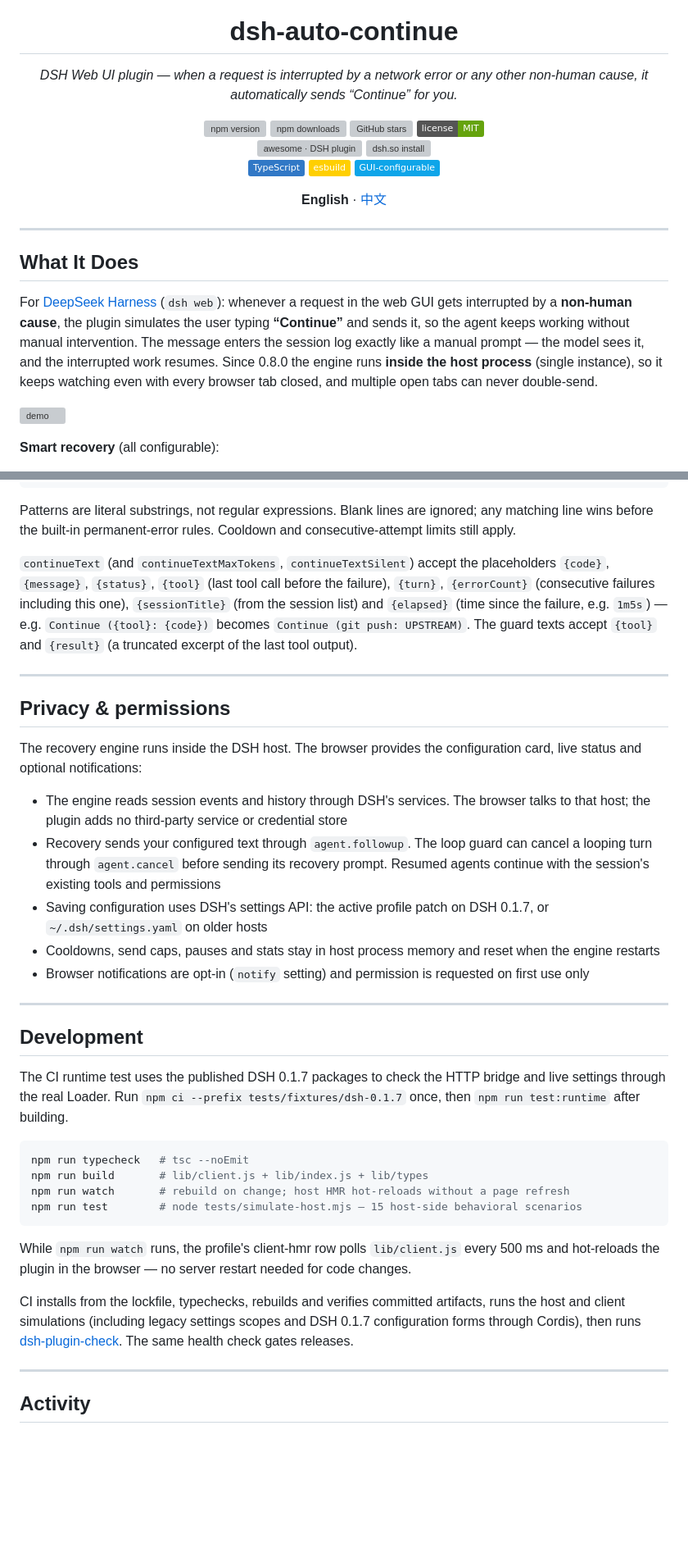
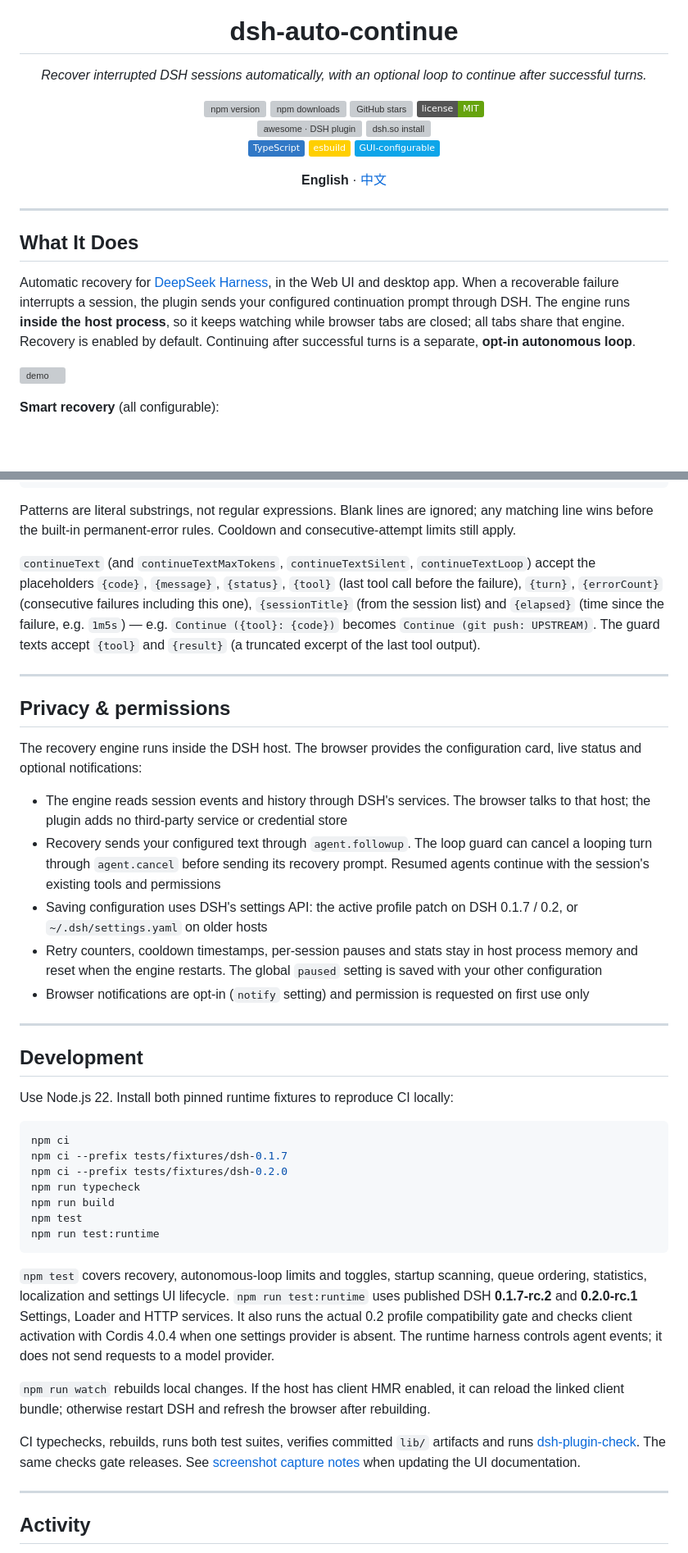
Before and after one commit to mortang2410/dsh-auto-continue, a Markdown page: README.md, 2 parts joined by grey strips. Shown at 82% size. Drawn GitHub-style; badges without logos; blank space fills up the shorter version; grey boxes are pictures that could not be loaded.

````diff
--- a/README.md
+++ b/README.md
@@ -8,7 +8,7 @@
 <h1 align="center">dsh-auto-continue</h1>
 
 <p align="center">
-  <em>DSH Web UI plugin — when a request is interrupted by a network error or any other non-human cause, it automatically sends “Continue” for you.</em>
+  <em>Recover interrupted DSH sessions automatically, with an optional loop to continue after successful turns.</em>
 </p>
 
 <p align="center">
@@ -33,7 +33,7 @@
 
 ## What It Does
 
-For [DeepSeek Harness](https://github.com/deepseek-ai/deepseek-harness) (`dsh web`): whenever a request in the web GUI gets interrupted by a **non-human cause**, the plugin simulates the user typing **“Continue”** and sends it, so the agent keeps working without manual intervention. The message enters the session log exactly like a manual prompt — the model sees it, and the interrupted work resumes. Since 0.8.0 the engine runs **inside the host process** (single instance), so it keeps watching even with every browser tab closed, and multiple open tabs can never double-send.
+Automatic recovery for [DeepSeek Harness](https://github.com/deepseek-ai/deepseek-harness), in the Web UI and desktop app. When a recoverable failure interrupts a session, the plugin sends your configured continuation prompt through DSH. The engine runs **inside the host process**, so it keeps watching while browser tabs are closed; all tabs share that engine. Recovery is enabled by default. Continuing after successful turns is a separate, **opt-in autonomous loop**.
 
 ![demo](docs/demo.svg)
 
@@ -289,7 +310,7 @@ For a provider-specific error that is safe to resume (confirm first that manuall
 
 Patterns are literal substrings, not regular expressions. Blank lines are ignored; any matching line wins before the built-in permanent-error rules. Cooldown and consecutive-attempt limits still apply.
 
-`continueText` (and `continueTextMaxTokens`, `continueTextSilent`) accept the placeholders `{code}`, `{message}`, `{status}`, `{tool}` (last tool call before the failure), `{turn}`, `{errorCount}` (consecutive failures including this one), `{sessionTitle}` (from the session list) and `{elapsed}` (time since the failure, e.g. `1m5s`) — e.g. `Continue ({tool}: {code})` becomes `Continue (git push: UPSTREAM)`. The guard texts accept `{tool}` and `{result}` (a truncated excerpt of the last tool output).
+`continueText` (and `continueTextMaxTokens`, `continueTextSilent`, `continueTextLoop`) accept the placeholders `{code}`, `{message}`, `{status}`, `{tool}` (last tool call before the failure), `{turn}`, `{errorCount}` (consecutive failures including this one), `{sessionTitle}` (from the session list) and `{elapsed}` (time since the failure, e.g. `1m5s`) — e.g. `Continue ({tool}: {code})` becomes `Continue (git push: UPSTREAM)`. The guard texts accept `{tool}` and `{result}` (a truncated excerpt of the last tool output).
 
 ---
 
@@ -299,26 +320,31 @@ The recovery engine runs inside the DSH host. The browser provides the configura
 
 - The engine reads session events and history through DSH's services. The browser talks to that host; the plugin adds no third-party service or credential store
 - Recovery sends your configured text through `agent.followup`. The loop guard can cancel a looping turn through `agent.cancel` before sending its recovery prompt. Resumed agents continue with the session's existing tools and permissions
-- Saving configuration uses DSH's settings API: the active profile patch on DSH 0.1.7, or `~/.dsh/settings.yaml` on older hosts
-- Cooldowns, send caps, pauses and stats stay in host process memory and reset when the engine restarts
+- Saving configuration uses DSH's settings API: the active profile patch on DSH 0.1.7 / 0.2, or `~/.dsh/settings.yaml` on older hosts
+- Retry counters, cooldown timestamps, per-session pauses and stats stay in host process memory and reset when the engine restarts. The global `paused` setting is saved with your other configuration
 - Browser notifications are opt-in (`notify` setting) and permission is requested on first use only
 
 ---
 
 ## Development
 
-The CI runtime test uses the published DSH 0.1.7 packages to check the HTTP bridge and live settings through the real Loader. Run `npm ci --prefix tests/fixtures/dsh-0.1.7` once, then `npm run test:runtime` after building.
+Use Node.js 22. Install both pinned runtime fixtures to reproduce CI locally:
 
 ```bash
-npm run typecheck   # tsc --noEmit
-npm run build       # lib/client.js + lib/index.js + lib/types
-npm run watch       # rebuild on change; host HMR hot-reloads without a page refresh
-npm run test        # node tests/simulate-host.mjs — 15 host-side behavioral scenarios
+npm ci
+npm ci --prefix tests/fixtures/dsh-0.1.7
+npm ci --prefix tests/fixtures/dsh-0.2.0
+npm run typecheck
+npm run build
+npm test
+npm run test:runtime
 ```
 
-While `npm run watch` runs, the profile's client-hmr row polls `lib/client.js` every 500 ms and hot-reloads the plugin in the browser — no server restart needed for code changes.
+`npm test` covers recovery, autonomous-loop limits and toggles, startup scanning, queue ordering, statistics, localization and settings UI lifecycle. `npm run test:runtime` uses published DSH **0.1.7-rc.2** and **0.2.0-rc.1** Settings, Loader and HTTP services. It also runs the actual 0.2 profile compatibility gate and checks client activation with Cordis 4.0.4 when one settings provider is absent. The runtime harness controls agent events; it does not send requests to a model provider.
 
-CI installs from the lockfile, typechecks, rebuilds and verifies committed artifacts, runs the host and client simulations (including legacy settings scopes and DSH 0.1.7 configuration forms through Cordis), then runs [dsh-plugin-check](https://github.com/omdsh-dev/dsh-plugin-check). The same health check gates releases.
+`npm run watch` rebuilds local changes. If the host has client HMR enabled, it can reload the linked client bundle; otherwise restart DSH and refresh the browser after rebuilding.
+
+CI typechecks, rebuilds, runs both test suites, verifies committed `lib/` artifacts and runs [dsh-plugin-check](https://github.com/omdsh-dev/dsh-plugin-check). The same checks gate releases. See [screenshot capture notes](docs/screenshots/README.md) when updating the UI documentation.
 
 ---
 
````
Also changed, not shown: other parts of README.md (+45 -24 lines), README.zh.md (+62 -36 lines), docs/screenshots/README.md (+8 -7 lines), docs/screenshots/01-settings-section.png, docs/screenshots/01-settings-section.zh.png, docs/screenshots/02-settings-card.png, docs/screenshots/02-settings-card.zh.png, docs/screenshots/07-card-panels.png, docs/screenshots/07-card-panels.zh.png, 3 other files.
